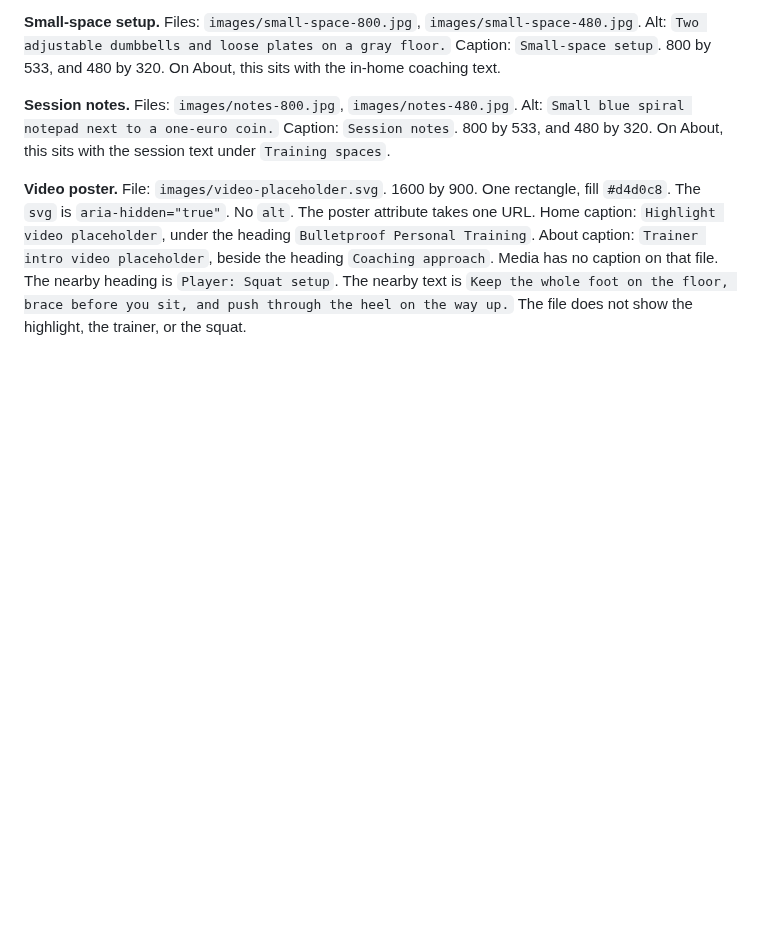
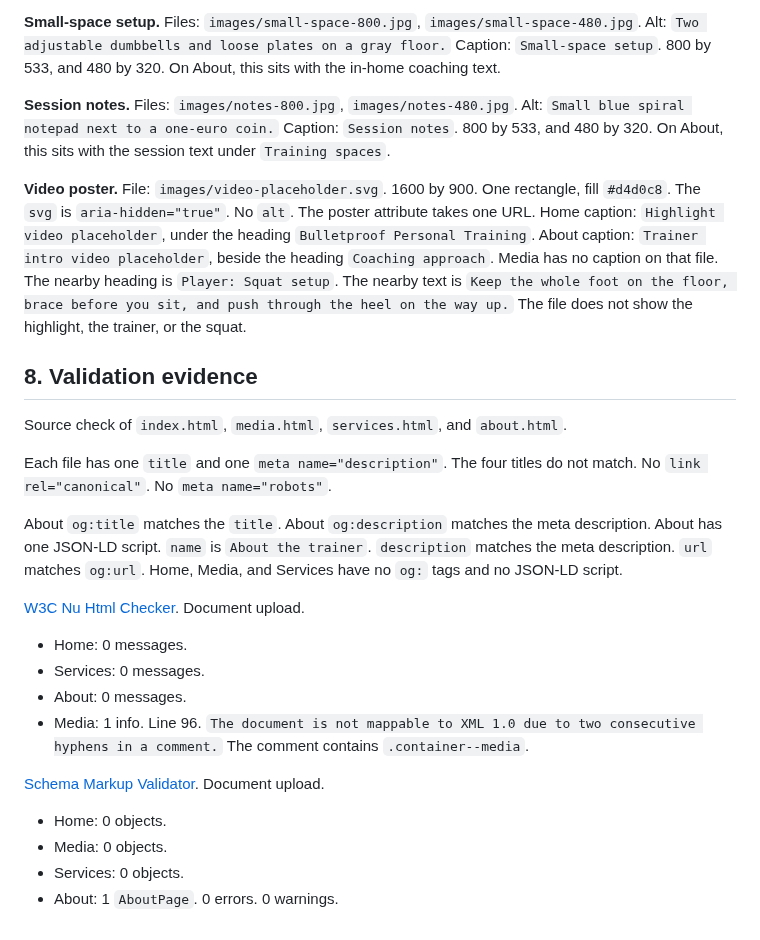
Before and after one commit to vandyparkes/capstone-project, a Markdown page: Discoverability and Structured Content.md, the part around the change. Rendered like a GitHub page; blank space fills up the shorter version.

Commit message:
Validation evidence
Source inspection and official or instructor-approved validation checks for metadata and structured data

```diff
--- a/Discoverability and Structured Content.md
+++ b/Discoverability and Structured Content.md
@@ -145,3 +145,25 @@ Each About photo is an `img` in a `figure`, under the heading `Training spaces`.
 **Session notes.** Files: `images/notes-800.jpg`, `images/notes-480.jpg`. Alt: `Small blue spiral notepad next to a one-euro coin.` Caption: `Session notes`. 800 by 533, and 480 by 320. On About, this sits with the session text under `Training spaces`.
 
 **Video poster.** File: `images/video-placeholder.svg`. 1600 by 900. One rectangle, fill `#d4d0c8`. The `svg` is `aria-hidden="true"`. No `alt`. The poster attribute takes one URL. Home caption: `Highlight video placeholder`, under the heading `Bulletproof Personal Training`. About caption: `Trainer intro video placeholder`, beside the heading `Coaching approach`. Media has no caption on that file. The nearby heading is `Player: Squat setup`. The nearby text is `Keep the whole foot on the floor, brace before you sit, and push through the heel on the way up.` The file does not show the highlight, the trainer, or the squat.
+
+## 8. Validation evidence
+
+Source check of `index.html`, `media.html`, `services.html`, and `about.html`.
+
+Each file has one `title` and one `meta name="description"`. The four titles do not match. No `link rel="canonical"`. No `meta name="robots"`.
+
+About `og:title` matches the `title`. About `og:description` matches the meta description. About has one JSON-LD script. `name` is `About the trainer`. `description` matches the meta description. `url` matches `og:url`. Home, Media, and Services have no `og:` tags and no JSON-LD script.
+
+[W3C Nu Html Checker](https://validator.w3.org/nu/). Document upload.
+
+- Home: 0 messages.
+- Services: 0 messages.
+- About: 0 messages.
+- Media: 1 info. Line 96. `The document is not mappable to XML 1.0 due to two consecutive hyphens in a comment.` The comment contains `.container--media`.
+
+[Schema Markup Validator](https://validator.schema.org/). Document upload.
+
+- Home: 0 objects.
+- Media: 0 objects.
+- Services: 0 objects.
+- About: 1 `AboutPage`. 0 errors. 0 warnings.
```
